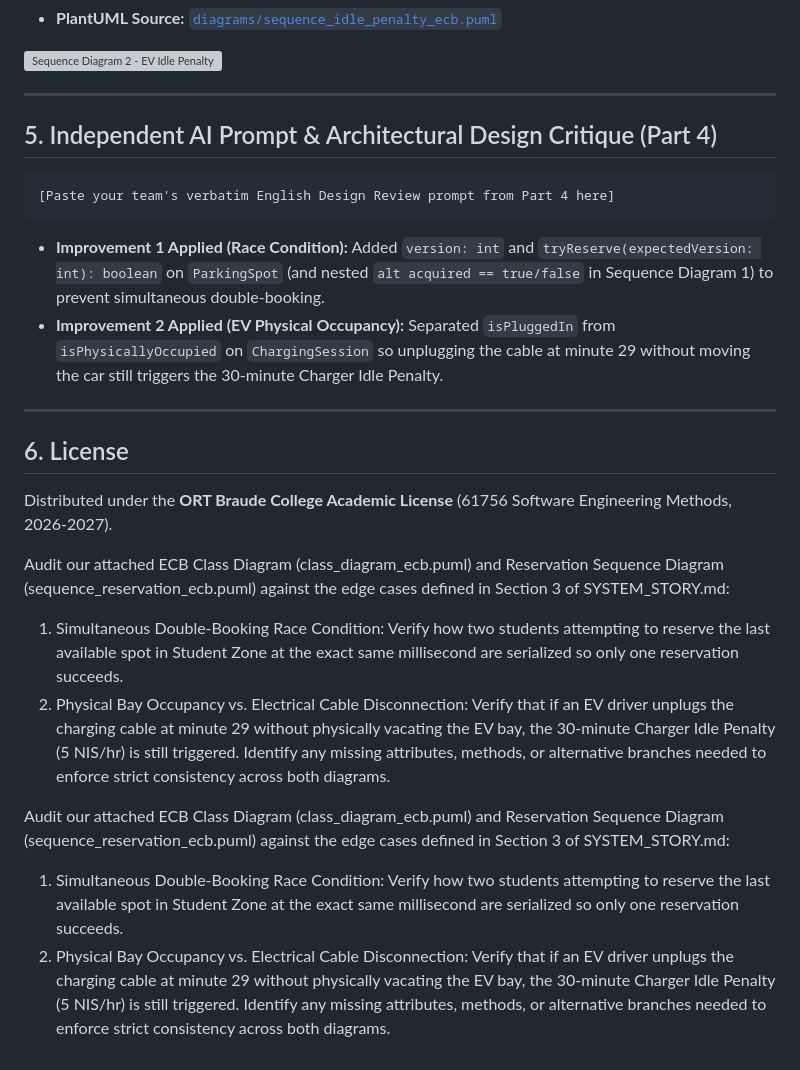
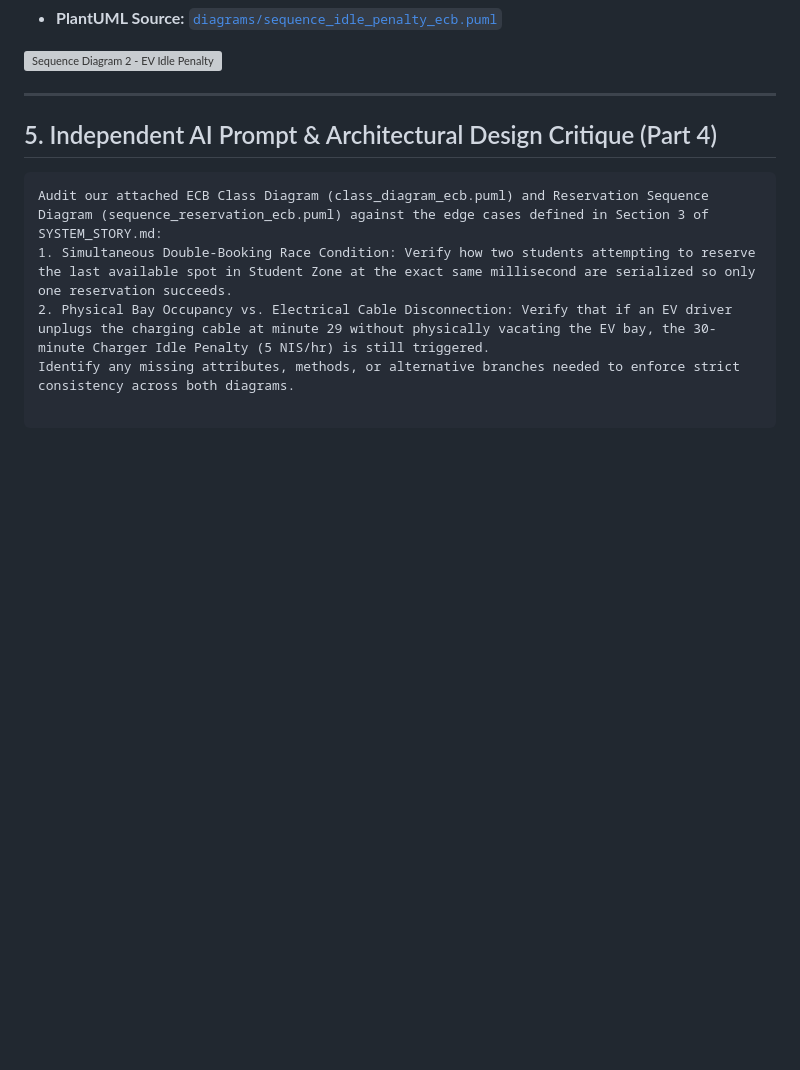
Before and after one commit to AmirKosover/Ex4_SmartParking_Design, a Markdown page: ARCHITECTURE.md, the part around one of its changes. Rendered like a GitHub page; blank space fills up the shorter version; grey boxes are pictures that could not be loaded.

````diff
--- a/ARCHITECTURE.md
+++ b/ARCHITECTURE.md
@@ -62,23 +62,7 @@ Following the **ECB (Entity-Control-Boundary)** architectural pattern:
 ## 5. Independent AI Prompt & Architectural Design Critique (Part 4)
 
 ```text
-[Paste your team's verbatim English Design Review prompt from Part 4 here]
-```
-
-* **Improvement 1 Applied (Race Condition):** Added `version: int` and `tryReserve(expectedVersion: int): boolean` on `ParkingSpot` (and nested `alt acquired == true/false` in Sequence Diagram 1) to prevent simultaneous double-booking.
-* **Improvement 2 Applied (EV Physical Occupancy):** Separated `isPluggedIn` from `isPhysicallyOccupied` on `ChargingSession` so unplugging the cable at minute 29 without moving the car still triggers the 30-minute Charger Idle Penalty.
-
----
-
-## 6. License
-Distributed under the **ORT Braude College Academic License** (61756 Software Engineering Methods, 2026-2027).
-
 Audit our attached ECB Class Diagram (class_diagram_ecb.puml) and Reservation Sequence Diagram (sequence_reservation_ecb.puml) against the edge cases defined in Section 3 of SYSTEM_STORY.md:
 1. Simultaneous Double-Booking Race Condition: Verify how two students attempting to reserve the last available spot in Student Zone at the exact same millisecond are serialized so only one reservation succeeds.
 2. Physical Bay Occupancy vs. Electrical Cable Disconnection: Verify that if an EV driver unplugs the charging cable at minute 29 without physically vacating the EV bay, the 30-minute Charger Idle Penalty (5 NIS/hr) is still triggered.
-   Identify any missing attributes, methods, or alternative branches needed to enforce strict consistency across both diagrams.
-
-Audit our attached ECB Class Diagram (class_diagram_ecb.puml) and Reservation Sequence Diagram (sequence_reservation_ecb.puml) against the edge cases defined in Section 3 of SYSTEM_STORY.md:
-1. Simultaneous Double-Booking Race Condition: Verify how two students attempting to reserve the last available spot in Student Zone at the exact same millisecond are serialized so only one reservation succeeds.
-2. Physical Bay Occupancy vs. Electrical Cable Disconnection: Verify that if an EV driver unplugs the charging cable at minute 29 without physically vacating the EV bay, the 30-minute Charger Idle Penalty (5 NIS/hr) is still triggered.
-   Identify any missing attributes, methods, or alternative branches needed to enforce strict consistency across both diagrams.
+Identify any missing attributes, methods, or alternative branches needed to enforce strict consistency across both diagrams.
````
Also changed, not shown: other parts of ARCHITECTURE.md (+4 -4 lines), diagrams/activity_appeal.png, diagrams/class_diagram_ecb.png, 2 other files.
